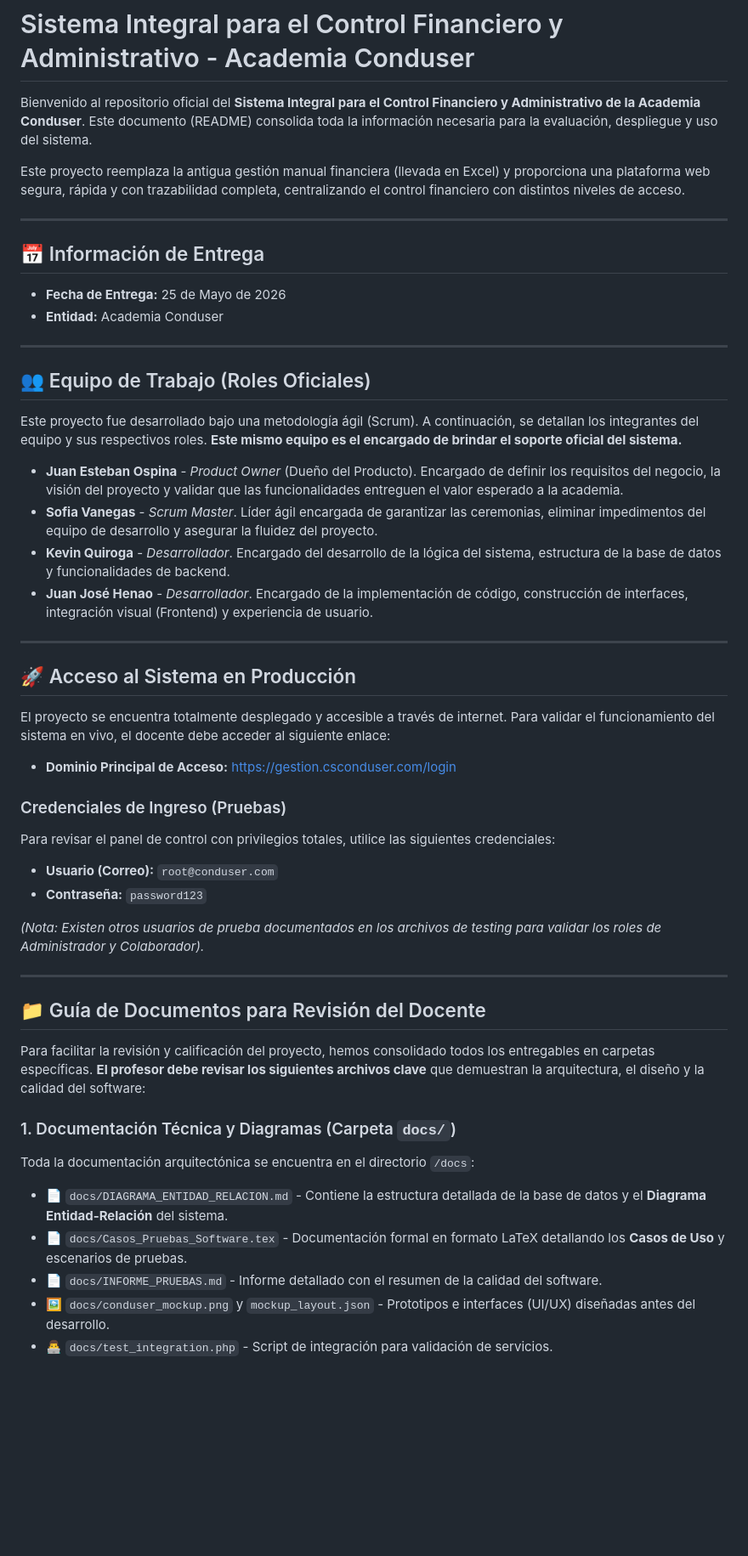
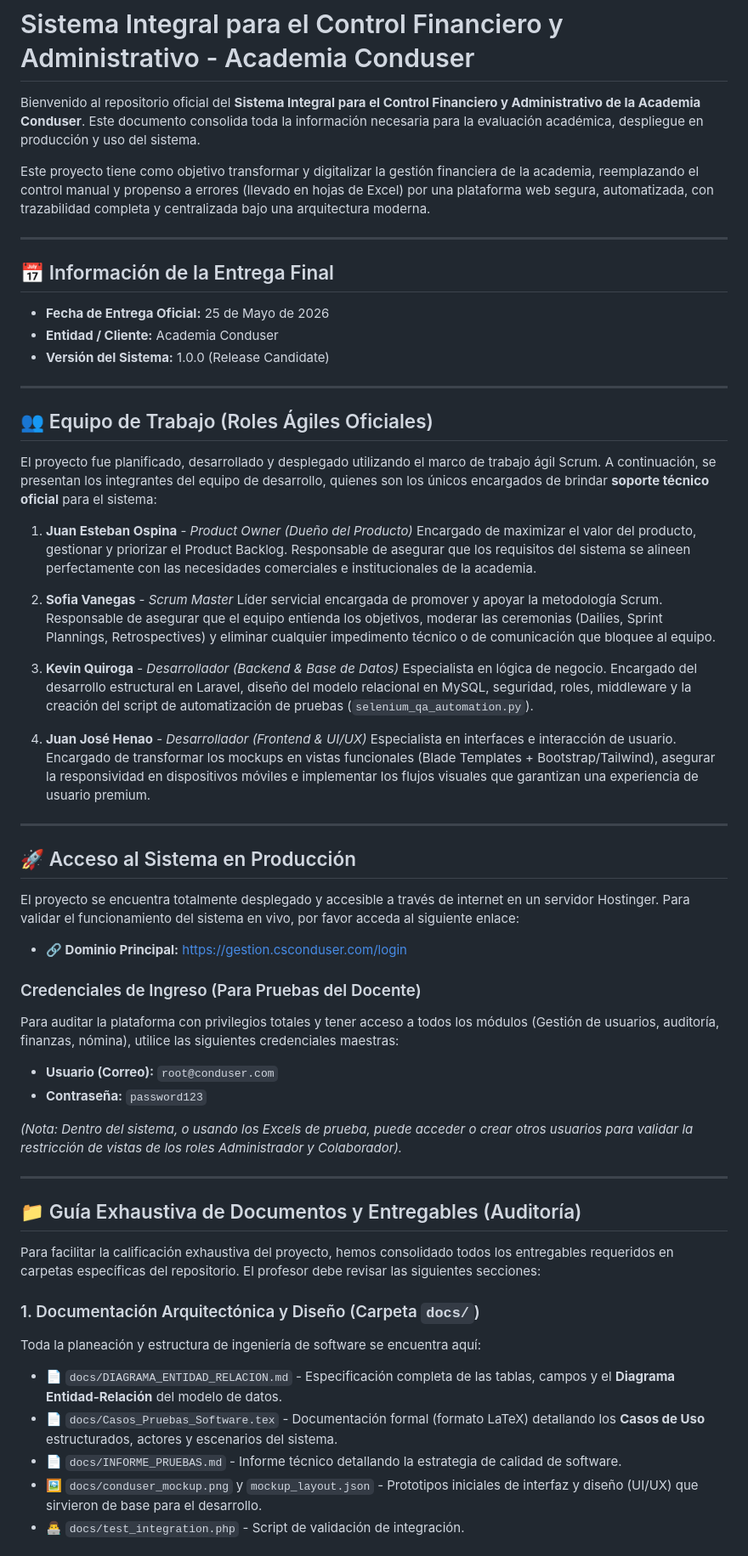
Before and after one commit to jeom0/SistemaGestionAcademia, a Markdown page: README.md, the part around one of its changes. Shown at 85% size. Rendered like a GitHub page; blank space fills up the shorter version.

Commit message:
Expansión total del README.md: Documentación exhaustiva de módulos, roles ágiles, pruebas y anexos solicitados para entrega

```diff
--- a/README.md
+++ b/README.md
@@ -1,52 +1,61 @@
 # Sistema Integral para el Control Financiero y Administrativo - Academia Conduser
 
-Bienvenido al repositorio oficial del **Sistema Integral para el Control Financiero y Administrativo de la Academia Conduser**. Este documento (README) consolida toda la información necesaria para la evaluación, despliegue y uso del sistema.
+Bienvenido al repositorio oficial del **Sistema Integral para el Control Financiero y Administrativo de la Academia Conduser**. Este documento consolida toda la información necesaria para la evaluación académica, despliegue en producción y uso del sistema.
 
-Este proyecto reemplaza la antigua gestión manual financiera (llevada en Excel) y proporciona una plataforma web segura, rápida y con trazabilidad completa, centralizando el control financiero con distintos niveles de acceso.
+Este proyecto tiene como objetivo transformar y digitalizar la gestión financiera de la academia, reemplazando el control manual y propenso a errores (llevado en hojas de Excel) por una plataforma web segura, automatizada, con trazabilidad completa y centralizada bajo una arquitectura moderna.
 
 ---
 
-## 📅 Información de Entrega
-- **Fecha de Entrega:** 25 de Mayo de 2026
-- **Entidad:** Academia Conduser
+## 📅 Información de la Entrega Final
+
+- **Fecha de Entrega Oficial:** 25 de Mayo de 2026
+- **Entidad / Cliente:** Academia Conduser
+- **Versión del Sistema:** 1.0.0 (Release Candidate)
 
 ---
 
-## 👥 Equipo de Trabajo (Roles Oficiales)
+## 👥 Equipo de Trabajo (Roles Ágiles Oficiales)
 
-Este proyecto fue desarrollado bajo una metodología ágil (Scrum). A continuación, se detallan los integrantes del equipo y sus respectivos roles. **Este mismo equipo es el encargado de brindar el soporte oficial del sistema.**
+El proyecto fue planificado, desarrollado y desplegado utilizando el marco de trabajo ágil Scrum. A continuación, se presentan los integrantes del equipo de desarrollo, quienes son los únicos encargados de brindar **soporte técnico oficial** para el sistema:
 
-- **Juan Esteban Ospina** - *Product Owner* (Dueño del Producto). Encargado de definir los requisitos del negocio, la visión del proyecto y validar que las funcionalidades entreguen el valor esperado a la academia.
-- **Sofia Vanegas** - *Scrum Master*. Líder ágil encargada de garantizar las ceremonias, eliminar impedimentos del equipo de desarrollo y asegurar la fluidez del proyecto.
-- **Kevin Quiroga** - *Desarrollador*. Encargado del desarrollo de la lógica del sistema, estructura de la base de datos y funcionalidades de backend.
-- **Juan José Henao** - *Desarrollador*. Encargado de la implementación de código, construcción de interfaces, integración visual (Frontend) y experiencia de usuario.
+1. **Juan Esteban Ospina** - *Product Owner (Dueño del Producto)*
+   Encargado de maximizar el valor del producto, gestionar y priorizar el Product Backlog. Responsable de asegurar que los requisitos del sistema se alineen perfectamente con las necesidades comerciales e institucionales de la academia.
+
+2. **Sofia Vanegas** - *Scrum Master*
+   Líder servicial encargada de promover y apoyar la metodología Scrum. Responsable de asegurar que el equipo entienda los objetivos, moderar las ceremonias (Dailies, Sprint Plannings, Retrospectives) y eliminar cualquier impedimento técnico o de comunicación que bloquee al equipo.
+
+3. **Kevin Quiroga** - *Desarrollador (Backend & Base de Datos)*
+   Especialista en lógica de negocio. Encargado del desarrollo estructural en Laravel, diseño del modelo relacional en MySQL, seguridad, roles, middleware y la creación del script de automatización de pruebas (`selenium_qa_automation.py`).
+
+4. **Juan José Henao** - *Desarrollador (Frontend & UI/UX)*
+   Especialista en interfaces e interacción de usuario. Encargado de transformar los mockups en vistas funcionales (Blade Templates + Bootstrap/Tailwind), asegurar la responsividad en dispositivos móviles e implementar los flujos visuales que garantizan una experiencia de usuario premium.
 
 ---
 
 ## 🚀 Acceso al Sistema en Producción
 
-El proyecto se encuentra totalmente desplegado y accesible a través de internet. Para validar el funcionamiento del sistema en vivo, el docente debe acceder al siguiente enlace:
+El proyecto se encuentra totalmente desplegado y accesible a través de internet en un servidor Hostinger. Para validar el funcionamiento del sistema en vivo, por favor acceda al siguiente enlace:
 
-- **Dominio Principal de Acceso:** [https://gestion.csconduser.com/login](https://gestion.csconduser.com/login)
+- **🔗 Dominio Principal:** [https://gestion.csconduser.com/login](https://gestion.csconduser.com/login)
 
-### Credenciales de Ingreso (Pruebas)
-Para revisar el panel de control con privilegios totales, utilice las siguientes credenciales:
+### Credenciales de Ingreso (Para Pruebas del Docente)
+Para auditar la plataforma con privilegios totales y tener acceso a todos los módulos (Gestión de usuarios, auditoría, finanzas, nómina), utilice las siguientes credenciales maestras:
 - **Usuario (Correo):** `root@conduser.com`
 - **Contraseña:** `password123`
 
-*(Nota: Existen otros usuarios de prueba documentados en los archivos de testing para validar los roles de Administrador y Colaborador).*
+*(Nota: Dentro del sistema, o usando los Excels de prueba, puede acceder o crear otros usuarios para validar la restricción de vistas de los roles Administrador y Colaborador).*
 
 ---
 
-## 📁 Guía de Documentos para Revisión del Docente
+## 📁 Guía Exhaustiva de Documentos y Entregables (Auditoría)
 
-Para facilitar la revisión y calificación del proyecto, hemos consolidado todos los entregables en carpetas específicas. **El profesor debe revisar los siguientes archivos clave** que demuestran la arquitectura, el diseño y la calidad del software:
+Para facilitar la calificación exhaustiva del proyecto, hemos consolidado todos los entregables requeridos en carpetas específicas del repositorio. El profesor debe revisar las siguientes secciones:
 
-### 1. Documentación Técnica y Diagramas (Carpeta `docs/`)
-Toda la documentación arquitectónica se encuentra en el directorio `/docs`:
-- 📄 `docs/DIAGRAMA_ENTIDAD_RELACION.md` - Contiene la estructura detallada de la base de datos y el **Diagrama Entidad-Relación** del sistema.
-- 📄 `docs/Casos_Pruebas_Software.tex` - Documentación formal en formato LaTeX detallando los **Casos de Uso** y escenarios de pruebas.
-- 📄 `docs/INFORME_PRUEBAS.md` - Informe detallado con el resumen de la calidad del software.
-- 🖼️ `docs/conduser_mockup.png` y `mockup_layout.json` - Prototipos e interfaces (UI/UX) diseñadas antes del desarrollo.
-- 👨‍💻 `docs/test_integration.php` - Script de integración para validación de servicios.
+### 1. Documentación Arquitectónica y Diseño (Carpeta `docs/`)
+Toda la planeación y estructura de ingeniería de software se encuentra aquí:
+- 📄 `docs/DIAGRAMA_ENTIDAD_RELACION.md` - Especificación completa de las tablas, campos y el **Diagrama Entidad-Relación** del modelo de datos.
+- 📄 `docs/Casos_Pruebas_Software.tex` - Documentación formal (formato LaTeX) detallando los **Casos de Uso** estructurados, actores y escenarios del sistema.
+- 📄 `docs/INFORME_PRUEBAS.md` - Informe técnico detallando la estrategia de calidad de software.
+- 🖼️ `docs/conduser_mockup.png` y `mockup_layout.json` - Prototipos iniciales de interfaz y diseño (UI/UX) que sirvieron de base para el desarrollo.
+- 👨‍💻 `docs/test_integration.php` - Script de validación de integración.
 
```
Also changed, not shown: other parts of README.md (+83 -26 lines).
